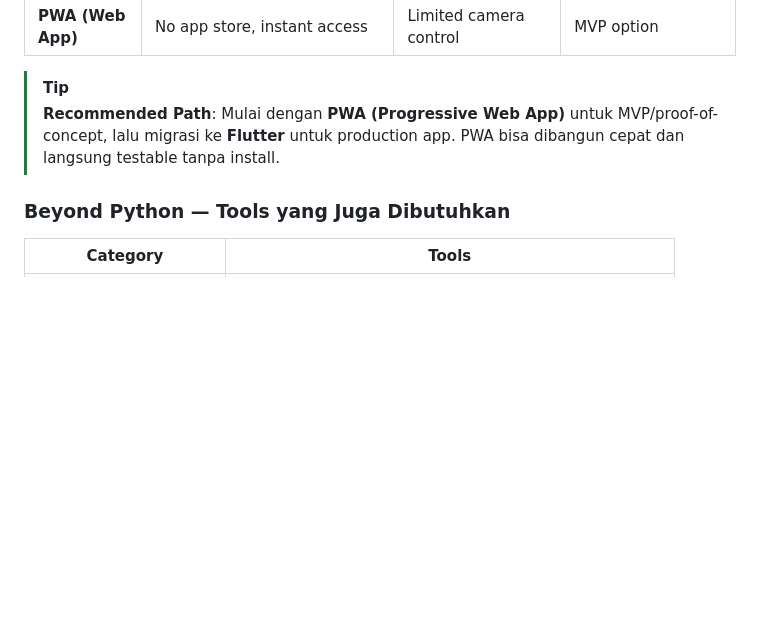
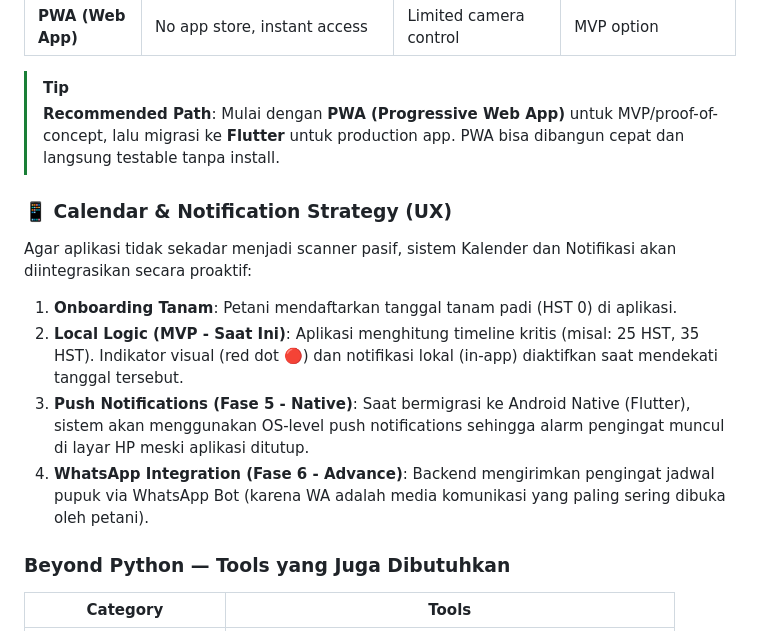
Before and after one commit to fbudimannn/BWD-AI, a Markdown page: implementation_plan.md, the part around the change. Drawn GitHub-style; blank space fills up the shorter version.

Commit message:
docs: add UX notification & calendar strategy to implementation plan

```diff
--- a/implementation_plan.md
+++ b/implementation_plan.md
@@ -113,6 +113,15 @@ flowchart TD
 
 > [!TIP]
 > **Recommended Path**: Mulai dengan **PWA (Progressive Web App)** untuk MVP/proof-of-concept, lalu migrasi ke **Flutter** untuk production app. PWA bisa dibangun cepat dan langsung testable tanpa install.
+
+### 📱 Calendar & Notification Strategy (UX)
+
+Agar aplikasi tidak sekadar menjadi scanner pasif, sistem Kalender dan Notifikasi akan diintegrasikan secara proaktif:
+
+1. **Onboarding Tanam**: Petani mendaftarkan tanggal tanam padi (HST 0) di aplikasi.
+2. **Local Logic (MVP - Saat Ini)**: Aplikasi menghitung timeline kritis (misal: 25 HST, 35 HST). Indikator visual (red dot 🔴) dan notifikasi lokal (in-app) diaktifkan saat mendekati tanggal tersebut.
+3. **Push Notifications (Fase 5 - Native)**: Saat bermigrasi ke Android Native (Flutter), sistem akan menggunakan OS-level push notifications sehingga alarm pengingat muncul di layar HP meski aplikasi ditutup.
+4. **WhatsApp Integration (Fase 6 - Advance)**: Backend mengirimkan pengingat jadwal pupuk via WhatsApp Bot (karena WA adalah media komunikasi yang paling sering dibuka oleh petani).
 
 ### Beyond Python — Tools yang Juga Dibutuhkan
 
```
